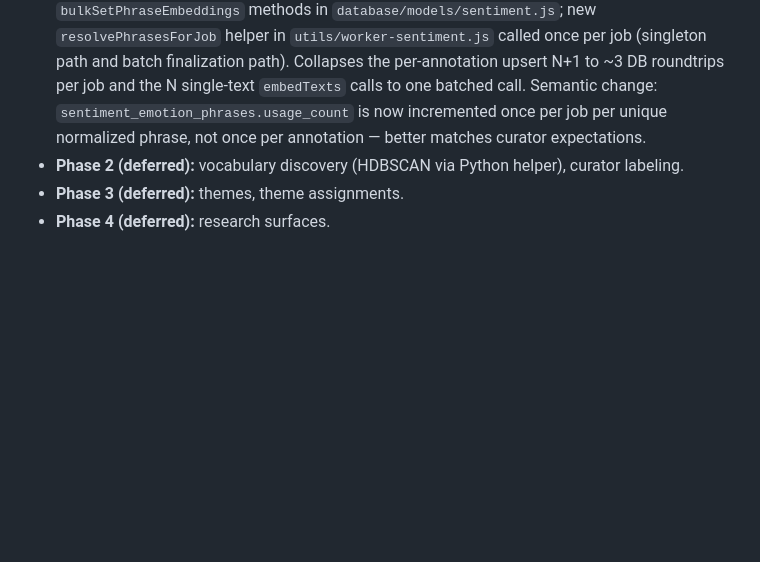
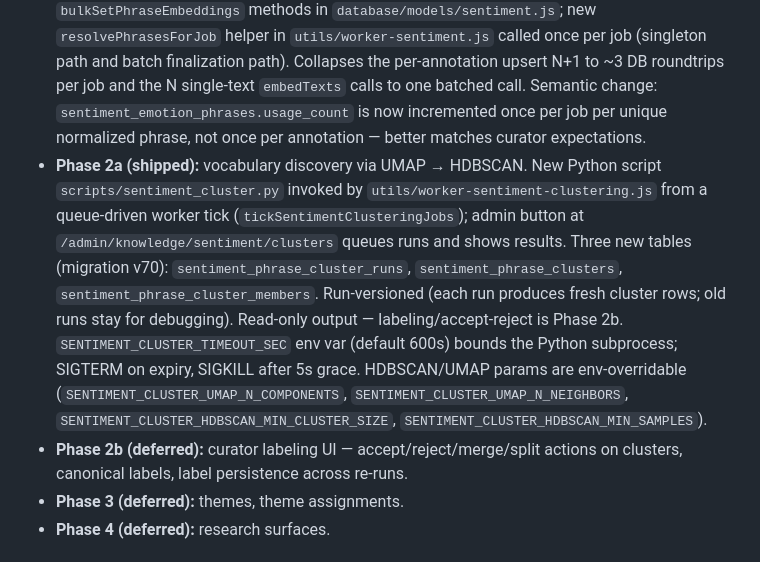
Before and after one commit to absaltfox/bartelby, a Markdown page: docs/sentiment-design.md, the part around the change. Rendered like a GitHub page; blank space fills up the shorter version.

Commit message:
Docs: Phase 2a sentiment phrase clustering shipped
Updates the sentiment phase roadmap entry to mark 2a as shipped (UMAP →
HDBSCAN discovery, admin-button-triggered, read-only output) and to call
out the 2b boundary (curator labeling UI). Lists the env-overridable
clustering params and the timeout config.

Per docs/development-principles.md (Documentation Principle) and
CLAUDE.md (citation requirement on sentiment subsystem changes).

Co-Authored-By: Claude Opus 4.7 <noreply@anthropic.com>

```diff
--- a/docs/sentiment-design.md
+++ b/docs/sentiment-design.md
@@ -191,7 +191,8 @@ Respond with ONLY the JSON object — no markdown fences, no commentary, no prea
 - **Phase 1.5 (shipped):** `utils/sentiment-batches.js` provider batch primitives for OpenAI, Anthropic, Gemini, Vertex. `utils/batch-core.js` shared utilities consumed by all three batch modules. Two-phase submit with `pending-<uuid>` correlation placeholder eliminates the partial-success bug. Per-job paradata (submitted_prompt, model_name, prompt_template_hash, temperature, system_prompt, extraction_notes) and per-annotation reasoning (notes) — migration v69.
 - **Phase 1.6a (shipped):** `utils/worker-sentiment-reconciliation.js` reconciliation tick + manual admin button on `/admin/jobs`. Lists provider-side in-flight batches across OpenAI/Anthropic/Gemini/Vertex (new `listSentimentBatchesByCorrelation` primitives in `utils/sentiment-batches.js`), matches by per-provider correlation token (`metadata.bartelby_correlation_id` for OpenAI/Anthropic, `displayName` for Vertex/Gemini), atomically flips matched `pending-<uuid>` rows to the real `batch_remote_id` so the existing `pollRunningSentimentBatches` codepath finalizes them. Also closes two latent bugs: `markBatchPending` now sets `provider` at placeholder-write time (so reconciliation can route to the right provider API), and the `pending-*` recovery branch in `initializeSchema()` now queries the correct orphan state (`status='running' AND kind='batch'`, not `batch_submitted`).
 - **Phase 1.6b (shipped):** post-extraction perf — new `bulkUpsertEmotionPhrases` and `bulkSetPhraseEmbeddings` methods in `database/models/sentiment.js`; new `resolvePhrasesForJob` helper in `utils/worker-sentiment.js` called once per job (singleton path and batch finalization path). Collapses the per-annotation upsert N+1 to ~3 DB roundtrips per job and the N single-text `embedTexts` calls to one batched call. Semantic change: `sentiment_emotion_phrases.usage_count` is now incremented once per job per unique normalized phrase, not once per annotation — better matches curator expectations.
-- **Phase 2 (deferred):** vocabulary discovery (HDBSCAN via Python helper), curator labeling.
+- **Phase 2a (shipped):** vocabulary discovery via UMAP → HDBSCAN. New Python script `scripts/sentiment_cluster.py` invoked by `utils/worker-sentiment-clustering.js` from a queue-driven worker tick (`tickSentimentClusteringJobs`); admin button at `/admin/knowledge/sentiment/clusters` queues runs and shows results. Three new tables (migration v70): `sentiment_phrase_cluster_runs`, `sentiment_phrase_clusters`, `sentiment_phrase_cluster_members`. Run-versioned (each run produces fresh cluster rows; old runs stay for debugging). Read-only output — labeling/accept-reject is Phase 2b. `SENTIMENT_CLUSTER_TIMEOUT_SEC` env var (default 600s) bounds the Python subprocess; SIGTERM on expiry, SIGKILL after 5s grace. HDBSCAN/UMAP params are env-overridable (`SENTIMENT_CLUSTER_UMAP_N_COMPONENTS`, `SENTIMENT_CLUSTER_UMAP_N_NEIGHBORS`, `SENTIMENT_CLUSTER_HDBSCAN_MIN_CLUSTER_SIZE`, `SENTIMENT_CLUSTER_HDBSCAN_MIN_SAMPLES`).
+- **Phase 2b (deferred):** curator labeling UI — accept/reject/merge/split actions on clusters, canonical labels, label persistence across re-runs.
 - **Phase 3 (deferred):** themes, theme assignments.
 - **Phase 4 (deferred):** research surfaces.
 
```
